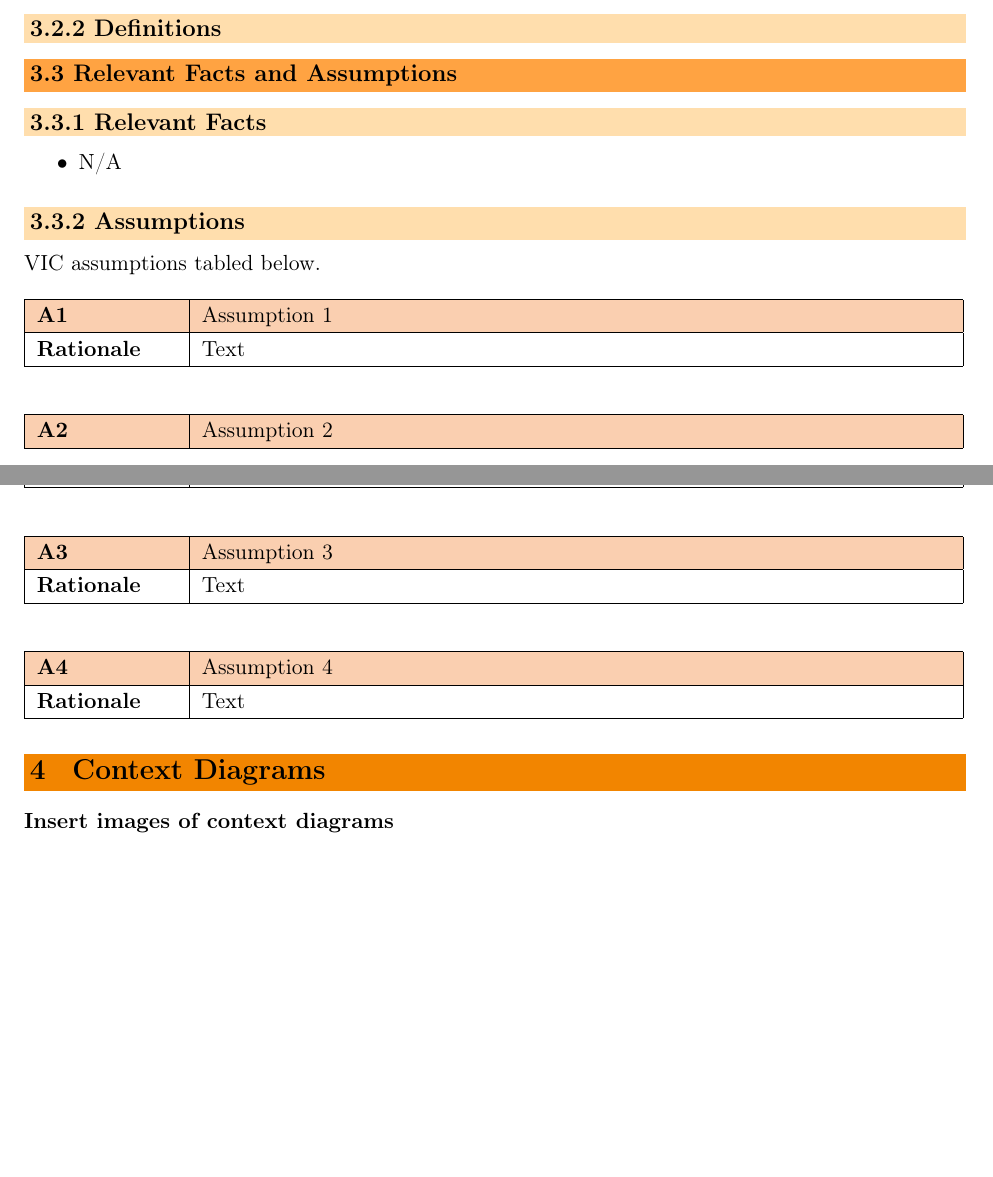
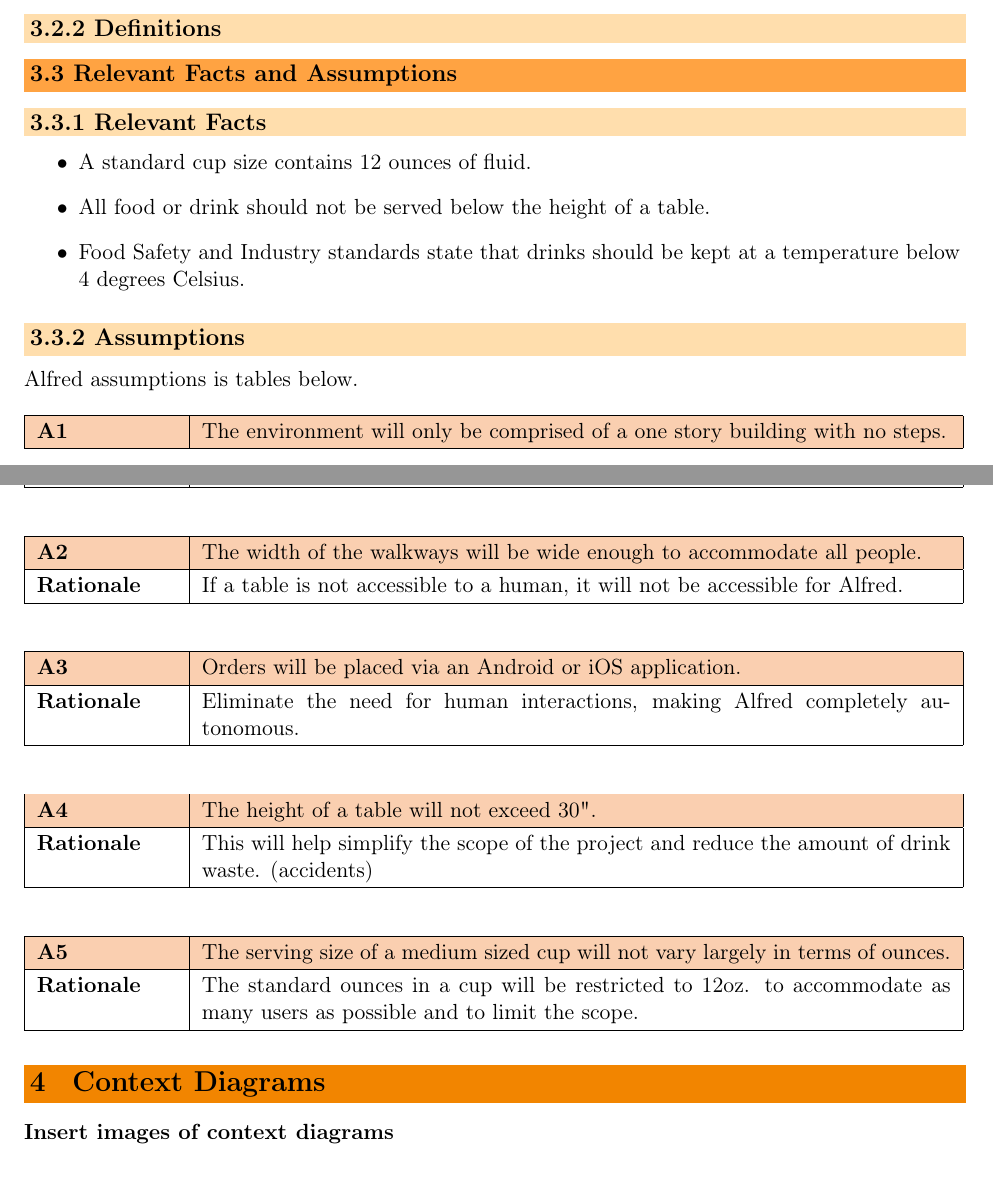
Before and after one commit to Curtis-Milo/Capstone, a LaTeX document (Documentation/Requirments/Sys_Requirements.tex): two parts of pages 5 and 6 of 14, joined at a grey line, cut so that both start at the same text, the shorter picture padded with empty space. Compiled offline with pdfLaTeX.

Commit message:
Relevant Facts and Off-The_Shelf Solutions

```diff
--- a/Documentation/Requirments/Sys_Requirements.tex
+++ b/Documentation/Requirments/Sys_Requirements.tex
@@ -429,30 +429,37 @@ Note: The following naming conventions apply to this document specifically.
 % --------------------------------- Relevant Facts ---------------------------------%
 \subsubsection{Relevant Facts}
 \begin{itemize}
-	\item N/A
+	\item A standard cup size contains 12 ounces of fluid.
+	\item All food or drink should not be served below the height of a table.
+	\item Food Safety and Industry standards state that drinks should be kept at a temperature below 4 degrees Celsius.
 \end{itemize}
 
 % ---------------------------------- Assumptions ----------------------------------%
 \subsubsection{Assumptions}
-VIC assumptions tabled below.
+Alfred assumptions is tables below.
 \begin{longtable}{| p{.15\textwidth } | p{.80\textwidth } | }\hline
-\rowcolor{tableCell}\textbf{A1} & Assumption 1 \\ \hline
-\textbf{Rationale} & Text \\ \hline
+\rowcolor{tableCell}\textbf{A1} & The environment will only be comprised of a one story building with no steps. \\ \hline
+\textbf{Rationale} & Different environment elevations are beyond the scope of the project. \\ \hline
 \end{longtable}
 
 \begin{longtable}{| p{.15\textwidth } | p{.80\textwidth } | }\hline
-\rowcolor{tableCell}\textbf{A2} & Assumption 2 \\ \hline
-\textbf{Rationale} &  Text\\ \hline
+\rowcolor{tableCell}\textbf{A2} & The width of the walkways will be wide enough to accommodate all people. \\ \hline
+\textbf{Rationale} &  If a table is not accessible to a human, it will not be accessible for Alfred.\\ \hline
 \end{longtable}
 
 \begin{longtable}{| p{.15\textwidth } | p{.80\textwidth } | }\hline
-\rowcolor{tableCell}\textbf{A3} & Assumption 3 \\ \hline
-\textbf{Rationale} &  Text \\ \hline
+\rowcolor{tableCell}\textbf{A3} & Orders will be placed via an Android or iOS application. \\ \hline
+\textbf{Rationale} &  Eliminate the need for human interactions, making Alfred completely autonomous. \\ \hline
 \end{longtable}
 
 \begin{longtable}{| p{.15\textwidth } | p{.80\textwidth } | }\hline
-\rowcolor{tableCell}\textbf{A4} &Assumption 4 \\ \hline
-\textbf{Rationale} &  Text\\ \hline
+\rowcolor{tableCell}\textbf{A4} & The height of a table will not exceed 30". \\ \hline
+\textbf{Rationale} &  This will help simplify the scope of the project and reduce the amount of drink waste. (accidents)\\ \hline
+\end{longtable}
+
+\begin{longtable}{| p{.15\textwidth } | p{.80\textwidth } | }\hline
+\rowcolor{tableCell}\textbf{A5} & The serving size of a medium sized cup will not vary largely in terms of ounces. \\ \hline
+\textbf{Rationale} &  The standard ounces in a cup will be restricted to 12oz. to accommodate as many users as possible and to limit the scope. \\ \hline
 \end{longtable}
 
 % ------------------------------------------------- PROJECT CONSTRAINTS END -------------------------------------------------
```
Also changed, not shown: Documentation/Requirments/Sys_Requirements.pdf (added), Documentation/Requirments/Sys_Requirements.tex (13 more changed lines), 9 other files.
